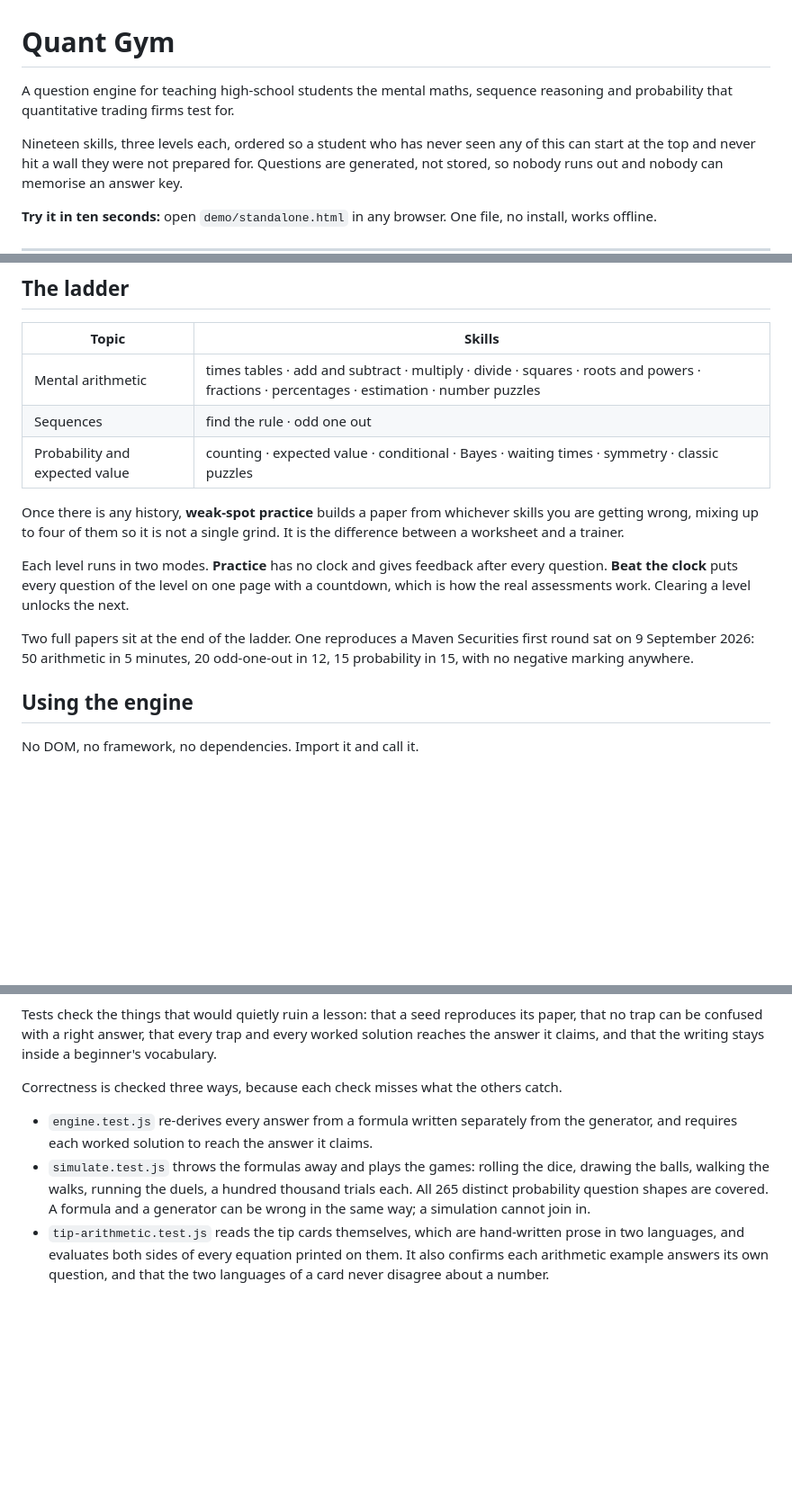
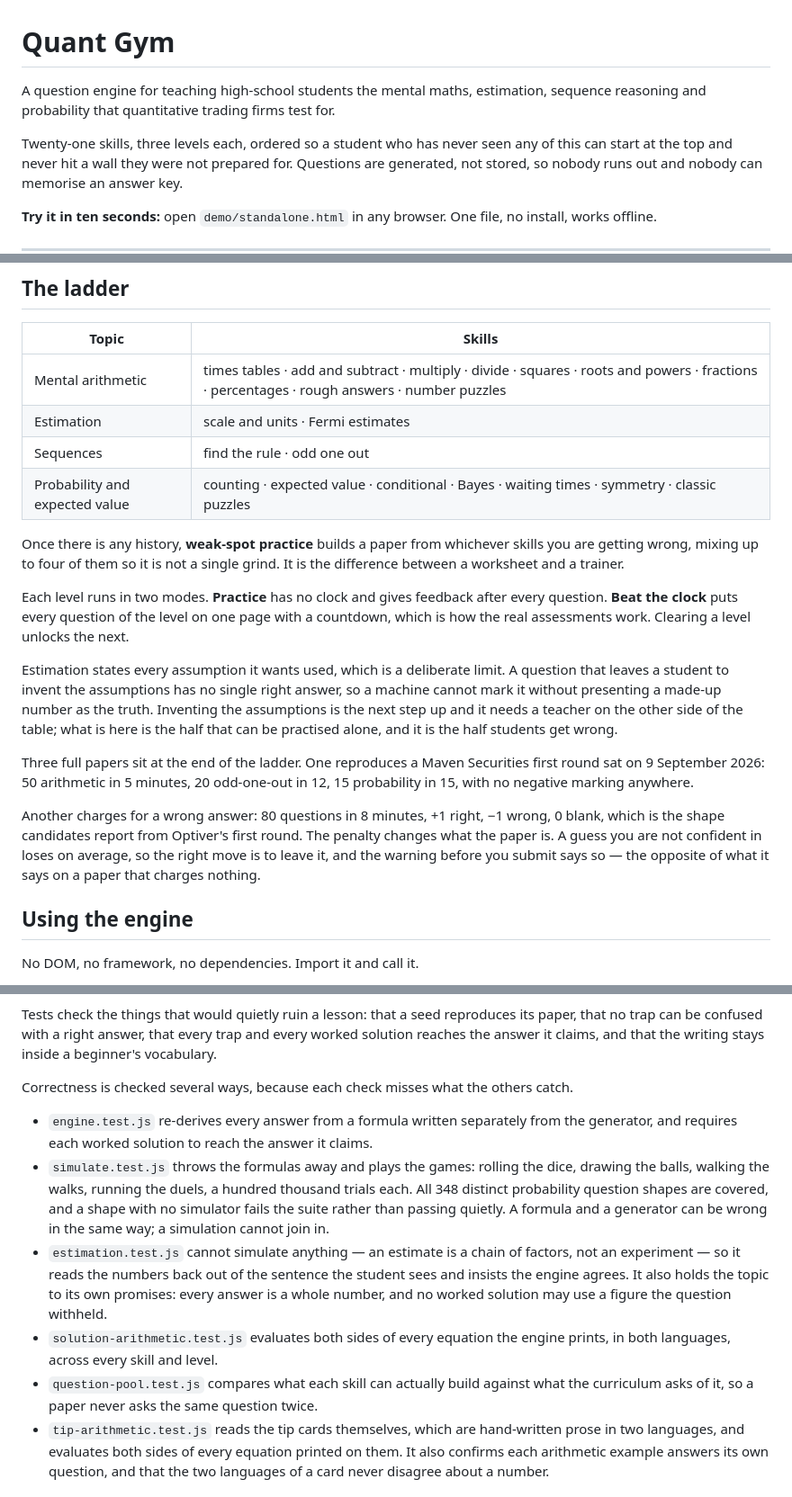
Before and after one commit to Duyanh090205/quant-gym, a Markdown page: README.md, 3 parts joined by grey strips. Shown at 90% size. Drawn GitHub-style; blank space fills up the shorter version.

Commit message:
Bring the README up to what the repo actually is
Twenty-one skills across five sections, three full papers rather than two,
and a testing section that lists the checks that exist instead of the three
that existed when it was written.

Co-Authored-By: Claude Opus 5 (1M context) <noreply@anthropic.com>

```diff
--- a/README.md
+++ b/README.md
@@ -1,9 +1,9 @@
 # Quant Gym
 
-A question engine for teaching high-school students the mental maths, sequence
-reasoning and probability that quantitative trading firms test for.
+A question engine for teaching high-school students the mental maths, estimation,
+sequence reasoning and probability that quantitative trading firms test for.
 
-Nineteen skills, three levels each, ordered so a student who has never seen any
+Twenty-one skills, three levels each, ordered so a student who has never seen any
 of this can start at the top and never hit a wall they were not prepared for.
 Questions are generated, not stored, so nobody runs out and nobody can memorise
 an answer key.
@@ -69,7 +69,8 @@ listing all its triggers in one place.
 
 | Topic | Skills |
 |---|---|
-| Mental arithmetic | times tables · add and subtract · multiply · divide · squares · roots and powers · fractions · percentages · estimation · number puzzles |
+| Mental arithmetic | times tables · add and subtract · multiply · divide · squares · roots and powers · fractions · percentages · rough answers · number puzzles |
+| Estimation | scale and units · Fermi estimates |
 | Sequences | find the rule · odd one out |
 | Probability and expected value | counting · expected value · conditional · Bayes · waiting times · symmetry · classic puzzles |
 
@@ -82,9 +83,22 @@ every question. **Beat the clock** puts every question of the level on one page
 with a countdown, which is how the real assessments work. Clearing a level
 unlocks the next.
 
-Two full papers sit at the end of the ladder. One reproduces a Maven Securities
+Estimation states every assumption it wants used, which is a deliberate limit.
+A question that leaves a student to invent the assumptions has no single right
+answer, so a machine cannot mark it without presenting a made-up number as the
+truth. Inventing the assumptions is the next step up and it needs a teacher on
+the other side of the table; what is here is the half that can be practised
+alone, and it is the half students get wrong.
+
+Three full papers sit at the end of the ladder. One reproduces a Maven Securities
 first round sat on 9 September 2026: 50 arithmetic in 5 minutes, 20 odd-one-out
 in 12, 15 probability in 15, with no negative marking anywhere.
+
+Another charges for a wrong answer: 80 questions in 8 minutes, +1 right, −1
+wrong, 0 blank, which is the shape candidates report from Optiver's first round.
+The penalty changes what the paper is. A guess you are not confident in loses on
+average, so the right move is to leave it, and the warning before you submit says
+so — the opposite of what it says on a paper that charges nothing.
 
 ## Using the engine
 
@@ -155,14 +170,24 @@ its paper, that no trap can be confused with a right answer, that every trap and
 every worked solution reaches the answer it claims, and that the writing stays
 inside a beginner's vocabulary.
 
-Correctness is checked three ways, because each check misses what the others catch.
+Correctness is checked several ways, because each check misses what the others catch.
 
 - `engine.test.js` re-derives every answer from a formula written separately from
   the generator, and requires each worked solution to reach the answer it claims.
 - `simulate.test.js` throws the formulas away and plays the games: rolling the
   dice, drawing the balls, walking the walks, running the duels, a hundred
-  thousand trials each. All 265 distinct probability question shapes are covered.
+  thousand trials each. All 348 distinct probability question shapes are covered,
+  and a shape with no simulator fails the suite rather than passing quietly.
   A formula and a generator can be wrong in the same way; a simulation cannot join in.
+- `estimation.test.js` cannot simulate anything — an estimate is a chain of
+  factors, not an experiment — so it reads the numbers back out of the sentence
+  the student sees and insists the engine agrees. It also holds the topic to its
+  own promises: every answer is a whole number, and no worked solution may use a
+  figure the question withheld.
+- `solution-arithmetic.test.js` evaluates both sides of every equation the engine
+  prints, in both languages, across every skill and level.
+- `question-pool.test.js` compares what each skill can actually build against what
+  the curriculum asks of it, so a paper never asks the same question twice.
 - `tip-arithmetic.test.js` reads the tip cards themselves, which are hand-written
   prose in two languages, and evaluates both sides of every equation printed on
   them. It also confirms each arithmetic example answers its own question, and that
```
Also changed, not shown: other parts of README.md (+3 -2 lines).
